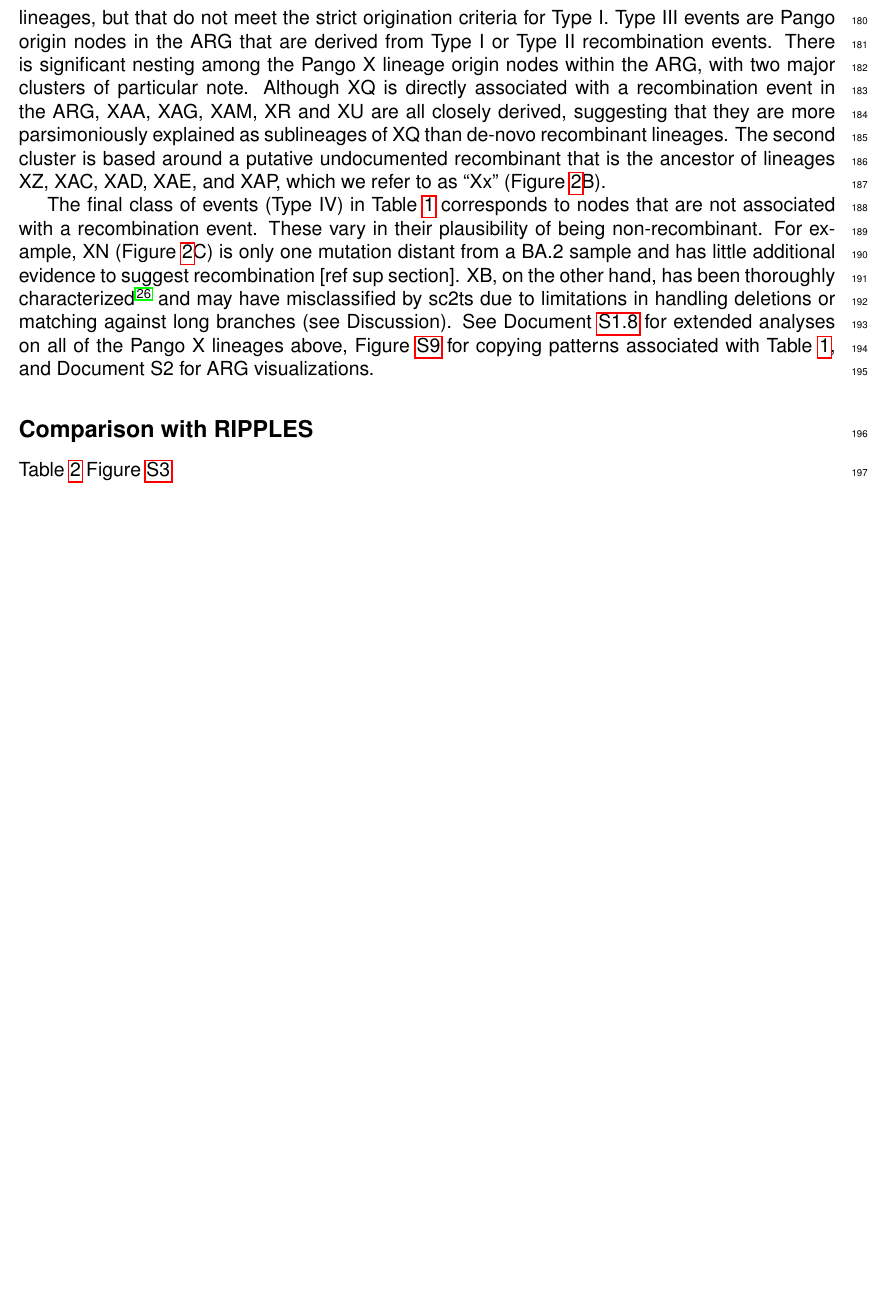
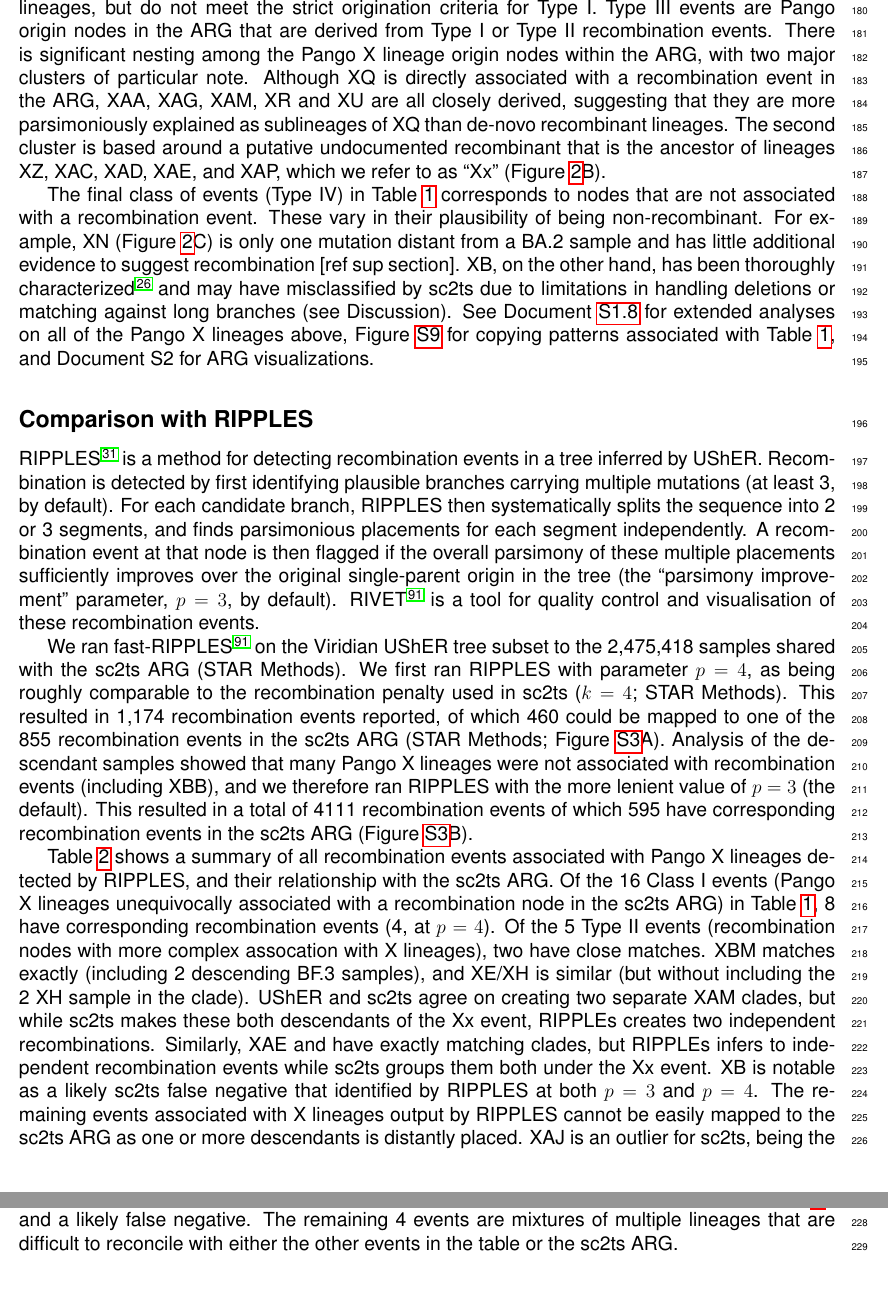
Before and after one commit to jeromekelleher/sc2ts-paper, a LaTeX document (latex/main.tex): part of page 6 of 75 before the commit and two parts of pages 6 and 8 of 77 after it, the two joined at a grey line, cut so that both start at the same text, the shorter picture padded with empty space. Compiled offline with pdfLaTeX.

Commit message:
First draft of RIPPLES section

```diff
--- a/latex/main.tex
+++ b/latex/main.tex
@@ -683,7 +683,7 @@ concordant with those reported by Jackson et al.\cite{Jackson2021}).
 
 The 5 Type II events in Table~\ref{tab:pango_x_lineages}
 are recombination events closely associated with Pango X lineages,
-but that do not meet the strict origination criteria for Type I.
+but do not meet the strict origination criteria for Type I.
 Type III events are Pango origin nodes in the ARG that are
 derived from Type I or Type II recombination events. There is significant
 nesting among the Pango X lineage origin nodes within the ARG,
@@ -715,9 +715,17 @@ Document S2 for ARG visualizations.
 
 
 \subsection*{Comparison with RIPPLES}
-
-Table~\ref{tab:ripples_x_lineages}
-Figure \ref{fig:ripples_sc2ts_events}
+RIPPLES~\cite{Turakhia2022} is a method for detecting
+recombination events in a tree inferred by UShER. Recombination is
+detected by first identifying plausible branches carrying multiple
+mutations (at least 3, by default). For each candidate branch,
+RIPPLES then systematically splits the sequence into 2 or 3
+segments, and finds parsimonious placements for each segment independently.
+A recombination event at that node is then flagged if the overall parsimony of these multiple
+placements sufficiently improves over the original single-parent
+origin in the tree (the ``parsimony improvement'' parameter, $p=3$, by default).
+RIVET~\cite{Smith2023tracking} is a tool for quality control
+and visualisation of these recombination events.
 
 \begin{table}
 \caption{
@@ -773,6 +782,46 @@ XAL:3, XAF:1} \\
 
 \end{scriptsize}
 \end{table}
+
+We ran fast-RIPPLES\cite{Smith2023tracking} on the Viridian UShER
+tree subset to the 2,475,418 samples shared with the sc2ts ARG (STAR Methods).
+We first ran RIPPLES with parameter $p=4$, as being roughly comparable to
+the recombination penalty used in sc2ts ($k=4$; STAR Methods).
+This resulted in 1,174 recombination events reported, of which 460
+could be mapped to one of the 855 recombination events in the sc2ts ARG (STAR Methods;
+Figure \ref{fig:ripples_sc2ts_events}A). Analysis of the descendant
+samples showed that many Pango X lineages were not associated with
+recombination events (including XBB), and we therefore ran
+RIPPLES with the more lenient value of $p=3$ (the default).
+This resulted in a total of 4111 recombination events
+of which 595 have corresponding recombination events in the
+sc2ts ARG (Figure \ref{fig:ripples_sc2ts_events}B).
+
+Table~\ref{tab:ripples_x_lineages} shows a summary of all
+recombination events associated with Pango X lineages detected by RIPPLES,
+and their relationship with the sc2ts ARG.
+Of the 16 Class I events
+(Pango X lineages unequivocally associated with a recombination node in
+the sc2ts ARG)
+in Table~\ref{tab:pango_x_lineages}, 8
+have corresponding recombination events (4, at $p=4$). Of the 5 Type II
+events (recombination nodes with more complex assocation with X lineages),
+two have close matches. XBM matches exactly (including 2 descending BF.3 samples),
+and XE/XH is similar (but without including the 2 XH sample in the clade).
+UShER and sc2ts agree on creating two separate XAM clades, but while sc2ts
+makes these both descendants of the Xx event, RIPPLEs creates two independent
+recombinations. Similarly, XAE and have exactly matching clades, but RIPPLEs
+infers to independent recombination events while sc2ts groups them both
+under the Xx event. XB is notable as a likely sc2ts false negative that
+identified by RIPPLES at both $p=3$ and $p=4$. The remaining events
+associated with X lineages output by RIPPLES cannot be easily mapped
+to the sc2ts ARG as one or more descendants is distantly placed.
+XAJ is an outlier for sc2ts, being the Pango X lineage identified as a
+non-recombinant with the largest number of mutations
+(Table~\ref{tab:pango_x_lineages}), and a likely false negative.
+The remaining 4 events are mixtures of multiple lineages that are
+difficult to reconcile with either the other events in the table
+or the sc2ts ARG.
 
 
 \subsection*{Quality control of recombination events}
```
Also changed, not shown: latex/main.tex (26 more changed lines).
